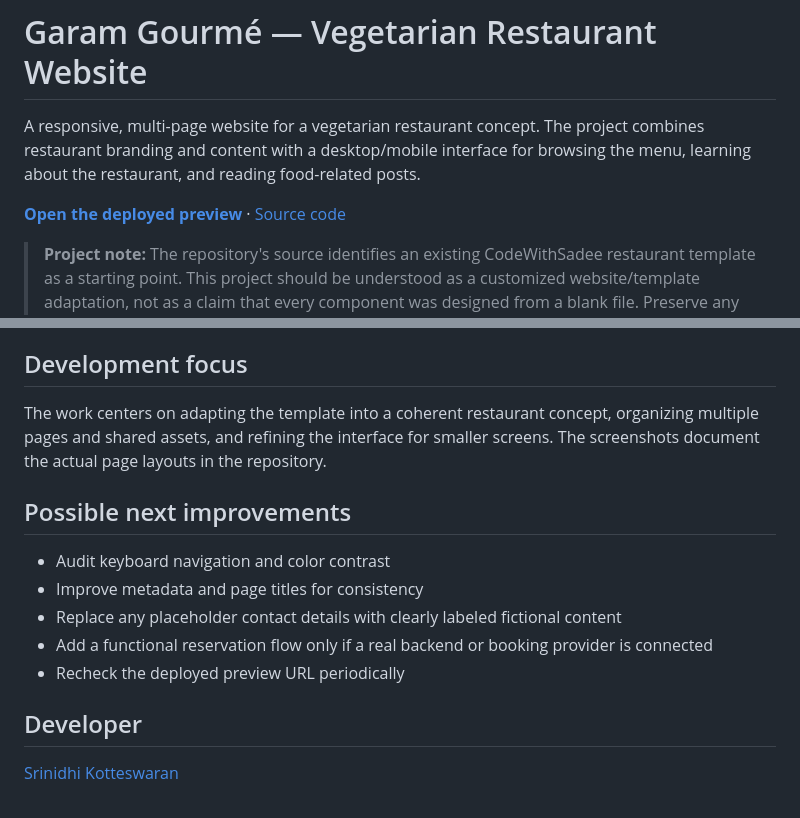
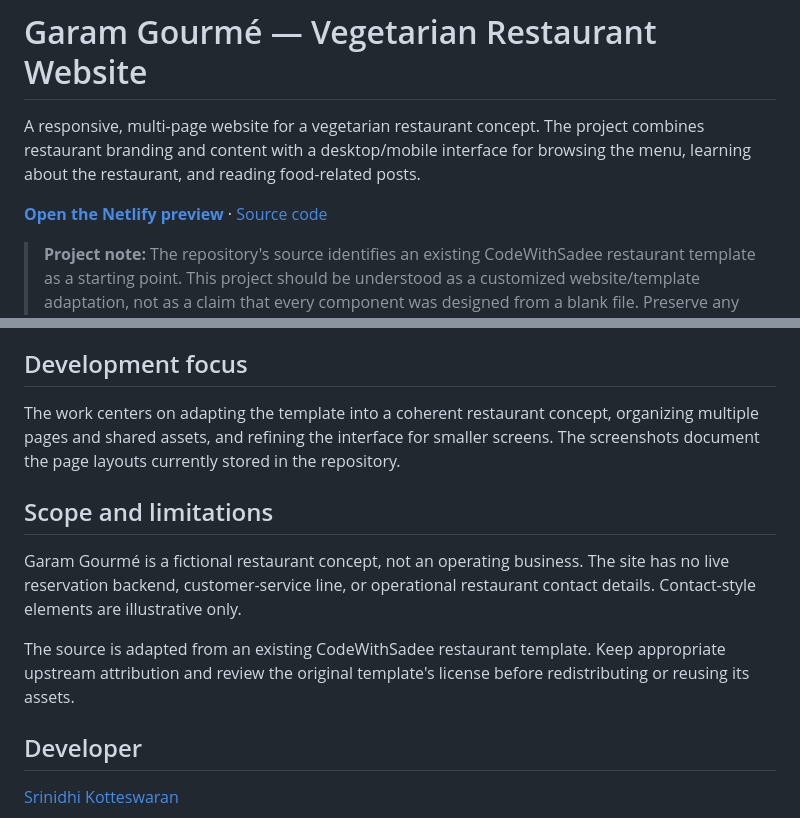
Before and after one commit to SrinidhiKotteswaran/Vegetarian-restaurant-website, a Markdown page: README.md, 2 parts joined by grey strips. Rendered like a GitHub page.

Commit message:
Clarify restaurant concept scope and attribution

```diff
--- a/README.md
+++ b/README.md
@@ -2,7 +2,7 @@
 
 A responsive, multi-page website for a vegetarian restaurant concept. The project combines restaurant branding and content with a desktop/mobile interface for browsing the menu, learning about the restaurant, and reading food-related posts.
 
-**[Open the deployed preview](https://67a7f35fe493bd70c9b30035--clever-salamander-2045b1.netlify.app/)** · [Source code](https://github.com/SrinidhiKotteswaran/Vegetarian-restaurant-website)
+**[Open the Netlify preview](https://67a7f35fe493bd70c9b30035--clever-salamander-2045b1.netlify.app/)** · [Source code](https://github.com/SrinidhiKotteswaran/Vegetarian-restaurant-website)
 
 > **Project note:** The repository's source identifies an existing CodeWithSadee restaurant template as a starting point. This project should be understood as a customized website/template adaptation, not as a claim that every component was designed from a blank file. Preserve any applicable original-template attribution when redistributing the source.
 
@@ -55,15 +55,13 @@ No build step is required. Clone or download the repository and open `index.html
 
 ## Development focus
 
-The work centers on adapting the template into a coherent restaurant concept, organizing multiple pages and shared assets, and refining the interface for smaller screens. The screenshots document the actual page layouts in the repository.
+The work centers on adapting the template into a coherent restaurant concept, organizing multiple pages and shared assets, and refining the interface for smaller screens. The screenshots document the page layouts currently stored in the repository.
 
-## Possible next improvements
+## Scope and limitations
 
-- Audit keyboard navigation and color contrast
-- Improve metadata and page titles for consistency
-- Replace any placeholder contact details with clearly labeled fictional content
-- Add a functional reservation flow only if a real backend or booking provider is connected
-- Recheck the deployed preview URL periodically
+Garam Gourmé is a fictional restaurant concept, not an operating business. The site has no live reservation backend, customer-service line, or operational restaurant contact details. Contact-style elements are illustrative only.
+
+The source is adapted from an existing CodeWithSadee restaurant template. Keep appropriate upstream attribution and review the original template's license before redistributing or reusing its assets.
 
 ## Developer
 
```
